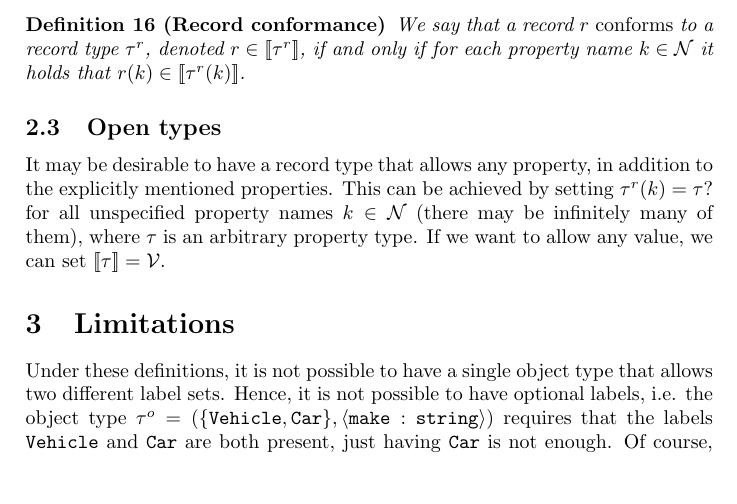
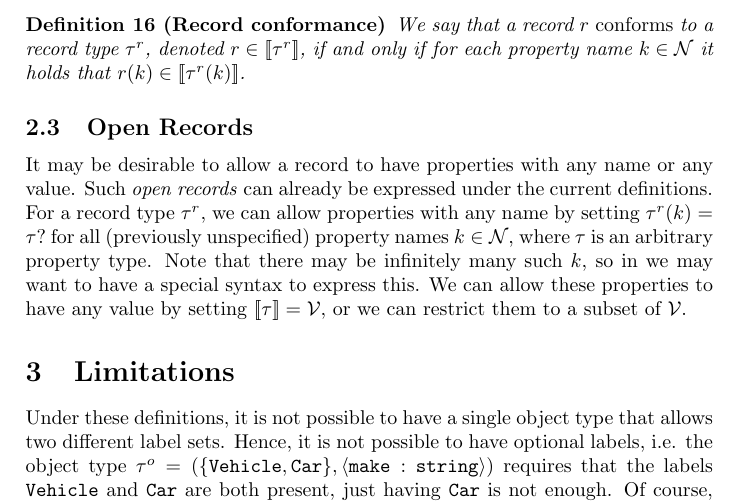
Before and after one commit to nimobeeren/thesis, a LaTeX document (docs/main.tex): part of page 6 of 6, cut so that both start at the same text, the shorter picture padded with empty space. Compiled offline with pdfLaTeX.

Commit message:
improve section on open types

```diff
--- a/docs/main.tex
+++ b/docs/main.tex
@@ -269,11 +269,9 @@ We adjust the definitions of property conformance, record type, and record confo
   We say that a record $r$ \emph{conforms} to a record type $\rtype$, denoted $r \in \sem{\rtype}$, if and only if for each property name $k \in \mathcal{N}$ it holds that $r(k) \in \sem{\rtype(k)}$.
 \end{definition}
 
-\subsection{Open types}
+\subsection{Open Records}
 
-% TODO: improve
-
-It may be desirable to have a record type that allows any property, in addition to the explicitly mentioned properties. This can be achieved by setting $\rtype(k) = \ptype?$ for all unspecified property names $k \in \mathcal{N}$ (there may be infinitely many of them), where $\ptype$ is an arbitrary property type. If we want to allow any value, we can set $\sem{\ptype} = \mathcal{V}$.
+It may be desirable to allow a record to have properties with any name or any value. Such \emph{open records} can already be expressed under the current definitions. For a record type $\rtype$, we can allow properties with any name by setting $\rtype(k) = \ptype?$ for all (previously unspecified) property names $k \in \mathcal{N}$, where $\ptype$ is an arbitrary property type. Note that there may be infinitely many such $k$, so in we may want to have a special syntax to express this. We can allow these properties to have any value by setting $\sem{\ptype} = \mathcal{V}$, or we can restrict them to a subset of $\mathcal{V}$.
 
 \section{Limitations}
 
```
